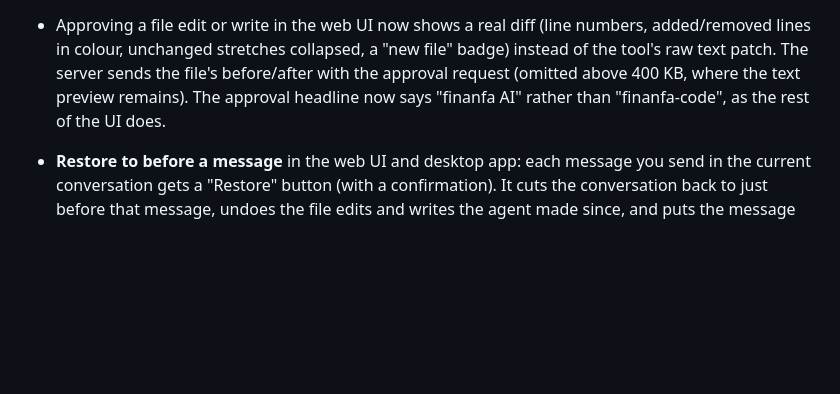
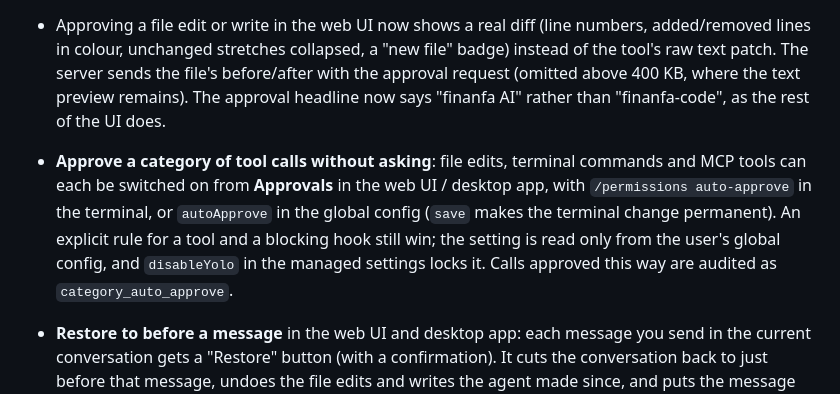
Before and after one commit to Ronaldo-F-dev/finanfa-code, a Markdown page: CHANGELOG.md, the part around the change. GitHub-like rendering; blank space fills up the shorter version.

Commit message:
docs(changelog): note approval categories

```diff
--- a/CHANGELOG.md
+++ b/CHANGELOG.md
@@ -35,6 +35,11 @@ first tagged release.
   text patch. The server sends the file's before/after with the approval request (omitted above
   400 KB, where the text preview remains). The approval headline now says "finanfa AI" rather than
   "finanfa-code", as the rest of the UI does.
+- **Approve a category of tool calls without asking**: file edits, terminal commands and MCP tools can each
+  be switched on from **Approvals** in the web UI / desktop app, with `/permissions auto-approve` in the
+  terminal, or `autoApprove` in the global config (`save` makes the terminal change permanent). An explicit
+  rule for a tool and a blocking hook still win; the setting is read only from the user's global config, and
+  `disableYolo` in the managed settings locks it. Calls approved this way are audited as `category_auto_approve`.
 - **Restore to before a message** in the web UI and desktop app: each message you send in the current
   conversation gets a "Restore" button (with a confirmation). It cuts the conversation back to just before
   that message, undoes the file edits and writes the agent made since, and puts the message back in the
```
